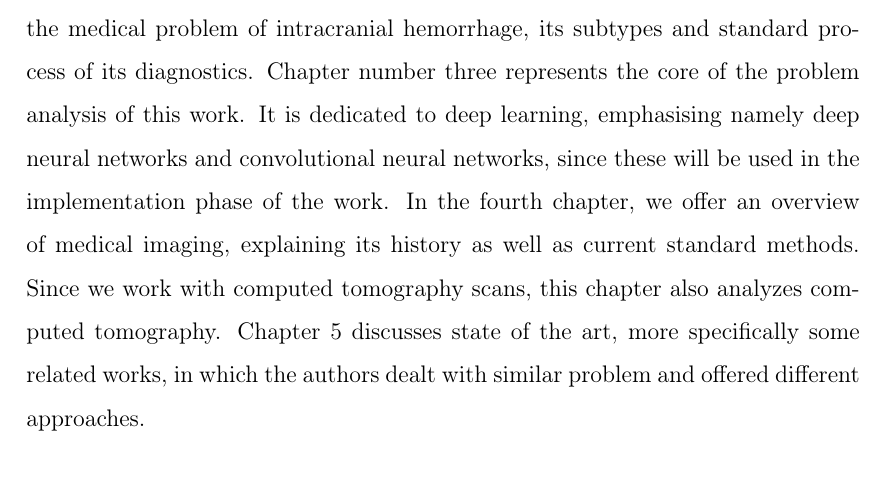
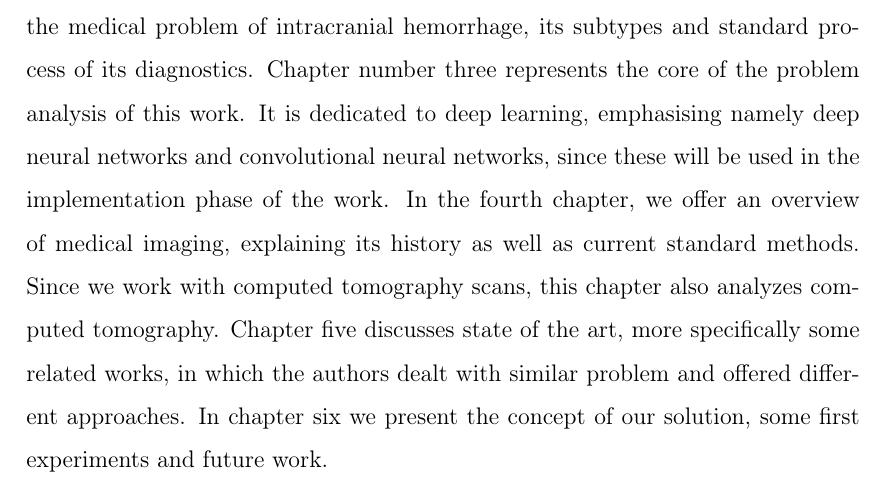
Before and after one commit to hankaholla/bakalarka-1, a LaTeX thesis (main.tex, which reads content/uvod.tex): part of page 17 of 59, cut so that both start at the same text. Compiled offline with pdfLaTeX.

Commit message:
minor changes

```diff
--- a/content/uvod.tex
+++ b/content/uvod.tex
@@ -3,4 +3,6 @@
 
 The aim of this work is to propose a solution for detecting and classifying intracranial hemorrhage in non-contrast head CT scans, with the use of deep learning and methods of computer vision.
 In the recent years, medical imaging has denoted great success. Machine learning algorithms have received major popularity in many areas of science and everyday life.
-\\This work is divided into multiple chapters and structured as follows. After the introduction, second chapter presents the very motivation of this work, describes the medical problem of intracranial hemorrhage, its subtypes and standard process of its diagnostics. Chapter number three represents the core of the problem analysis of this work. It is dedicated to deep learning, emphasising namely deep neural networks and convolutional neural networks, since these will be used in the implementation phase of the work. In the fourth chapter, we offer an overview of medical imaging, explaining its history as well as current standard methods. Since we work with computed tomography scans, this chapter also analyzes computed tomography. Chapter 5 discusses state of the art, more specifically some related works, in which the authors dealt with similar problem and offered different approaches.
+
+
+\\\\This work is divided into multiple chapters and structured as follows. After the introduction, second chapter presents the very motivation of this work, describes the medical problem of intracranial hemorrhage, its subtypes and standard process of its diagnostics. Chapter number three represents the core of the problem analysis of this work. It is dedicated to deep learning, emphasising namely deep neural networks and convolutional neural networks, since these will be used in the implementation phase of the work. In the fourth chapter, we offer an overview of medical imaging, explaining its history as well as current standard methods. Since we work with computed tomography scans, this chapter also analyzes computed tomography. Chapter five discusses state of the art, more specifically some related works, in which the authors dealt with similar problem and offered different approaches. In chapter six we present the concept of our solution, some first experiments and future work.
```
